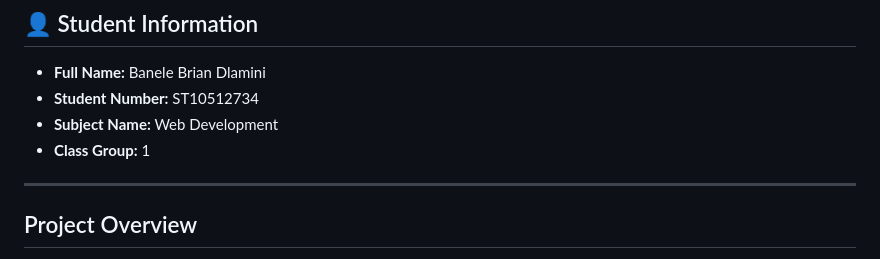
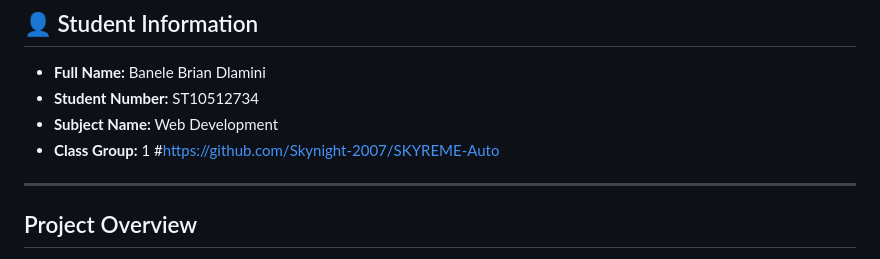
Before and after one commit to Skynight-2007/SKYREME-Auto, a Markdown page: README.md, the part around the change. Rendered like a GitHub page.

Commit message:
Update README with GitHub project link
Added project GitHub link to the README.

```diff
--- a/README.md
+++ b/README.md
@@ -5,7 +5,7 @@
 *   **Student Number:** ST10512734
 *   **Subject Name:** Web Development
 *   **Class Group:** 1
-
+#https://github.com/Skynight-2007/SKYREME-Auto
 ---
 
 ##  Project Overview
```
